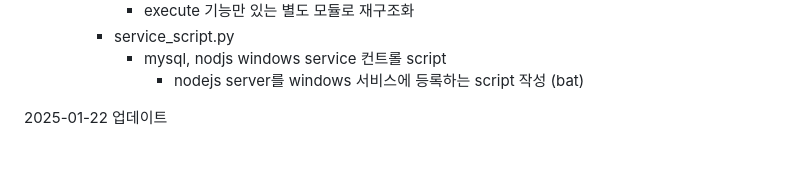
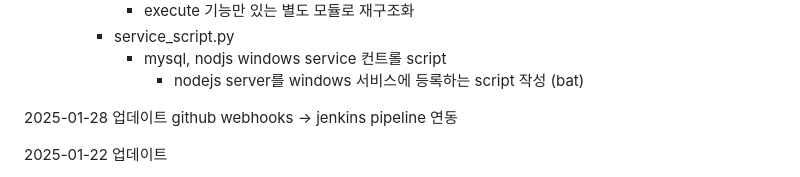
Before and after one commit to dnrwn/restapi_song, a Markdown page: README.md, the part around the change. Rendered like a GitHub page; blank space fills up the shorter version.

```diff
--- a/README.md
+++ b/README.md
@@ -18,6 +18,9 @@
         - service_script.py
             - mysql, nodjs windows service 컨트롤 script
               - nodejs server를 windows 서비스에 등록하는 script 작성 (bat)
+
+2025-01-28 업데이트
+github webhooks -> jenkins pipeline 연동
 
 2025-01-22 업데이트
 - excel_read, rest api server 이원화
```
